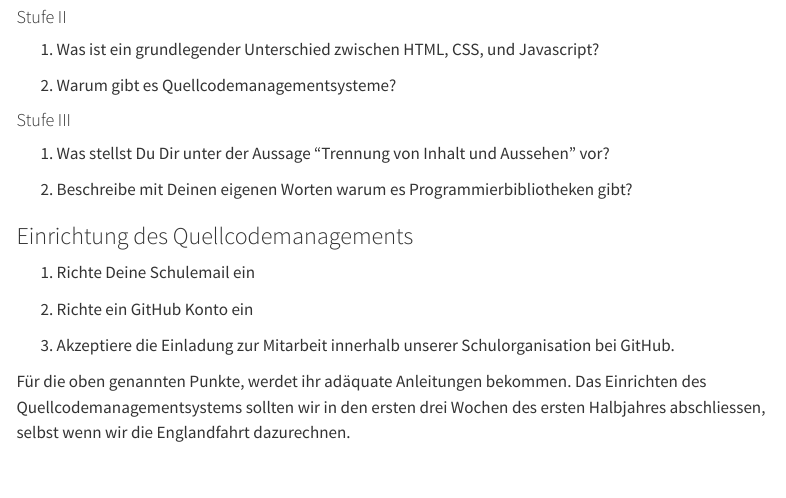
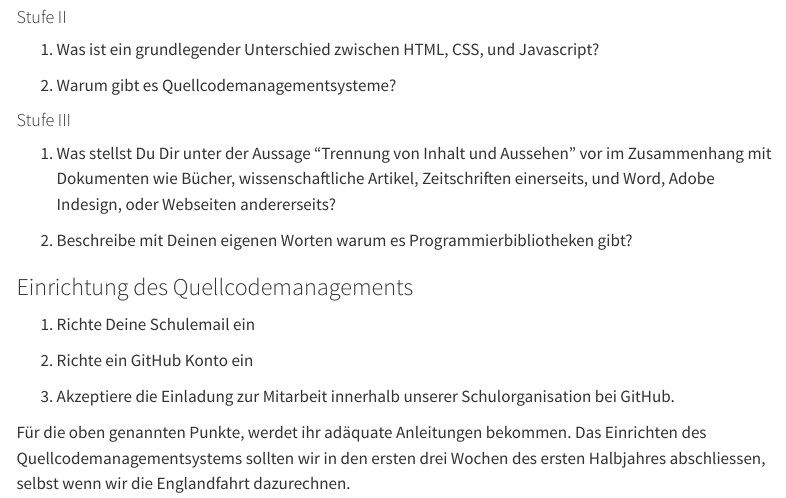
Before and after one commit to MgmssA/grade_9_plan_intro, a Quarto document (index.qmd): the page in a window 1100 px wide, from 1700 px down. Rendered offline with R 4.5, knitr and Pandoc in place of Quarto, with nearby package versions; menus at the side of the page are left out.

Commit message:
Question about content and style reformulated

```diff
--- a/index.qmd
+++ b/index.qmd
@@ -74,7 +74,7 @@ Wir bewegen uns dabei von den Grundlagen zu immer höheren **Abstraktionsebenen*
 
 #### Stufe III
 
-#. Was stellst Du Dir unter der Aussage "Trennung von Inhalt und Aussehen" vor?
+#. Was stellst Du Dir unter der Aussage "Trennung von Inhalt und Aussehen" vor im Zusammenhang mit Dokumenten wie Bücher, wissenschaftliche Artikel, Zeitschriften einerseits, und Word, Adobe Indesign, oder Webseiten andererseits?
 
 #. Beschreibe mit Deinen eigenen Worten warum es Programmierbibliotheken gibt?
 
```
Also changed, not shown: 2 other files.
